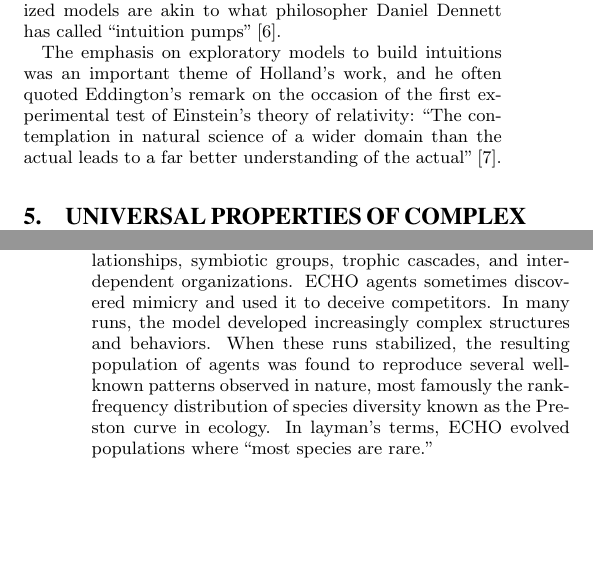
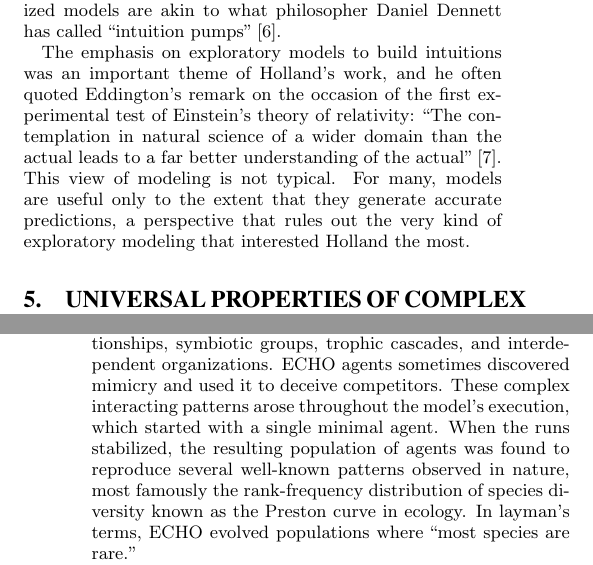
Before and after one commit to profsforrest/jhh-essay, a LaTeX paper (paper.tex): two parts of the columns of pages 3 and 4 of 5, joined at a grey line, cut so that both start at the same text, the shorter picture padded with empty space. Compiled offline with pdfLaTeX.

Commit message:
steph's corrections on top of mel's

```diff
--- a/paper.tex
+++ b/paper.tex
@@ -472,6 +472,10 @@ remark on the occasion of the first experimental test of Einstein's
 theory of relativity: ``The contemplation in natural science of a wider
 domain than the actual leads to a far better understanding of the
 actual'' \cite{Eddington1927}.
+This view of modeling is not typical.  For many, models
+are useful only to the extent that they generate accurate predictions, a
+perspective that rules out the very kind of exploratory modeling that
+interested Holland the most.
 %Holland's view of modeling was by no means
 %typical.  As just one example of the prevailing view that models are
 %for predicting:
@@ -586,9 +590,12 @@ markers (called tags) and internal preferences, and then used them to
 acquire resources and form higher-level aggregate structures, such as
 trading relationships, symbiotic groups, trophic cascades, and
 interdependent organizations.  ECHO agents sometimes discovered
-mimicry and used it to deceive competitors.  In many runs, the model
-developed increasingly complex structures and behaviors. % up to a point.
-When these runs stabilized, the resulting population of agents was
+mimicry and used it to deceive competitors.  These complex interacting
+patterns arose throughout the model's execution, which started with a single
+minimal agent.
+%In many runs, the model
+%developed increasingly complex structures and behaviors. % up to a point.
+When the runs stabilized, the resulting population of agents was
 found to reproduce several well-known patterns observed in nature,
 most famously the rank-frequency distribution of species diversity
 known as the Preston curve in ecology.  In layman's terms, ECHO
```
